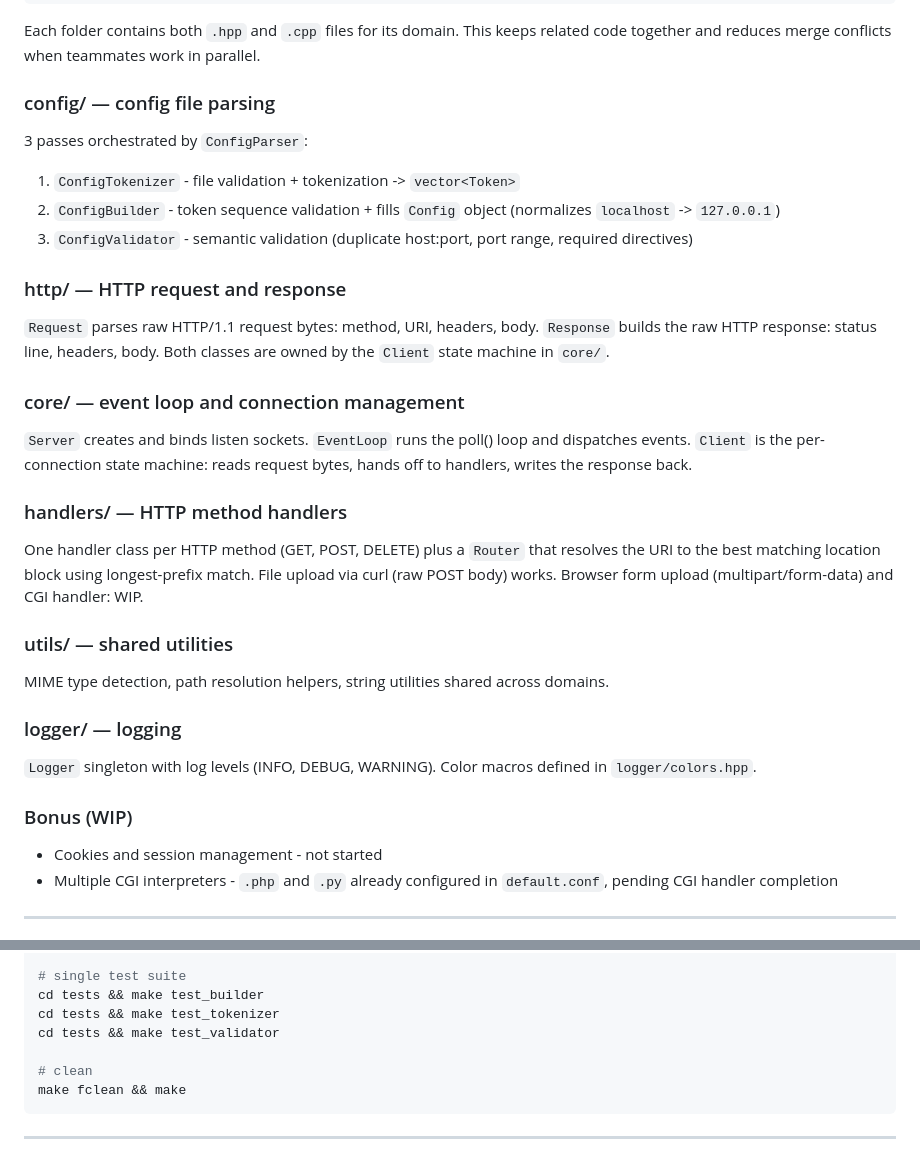
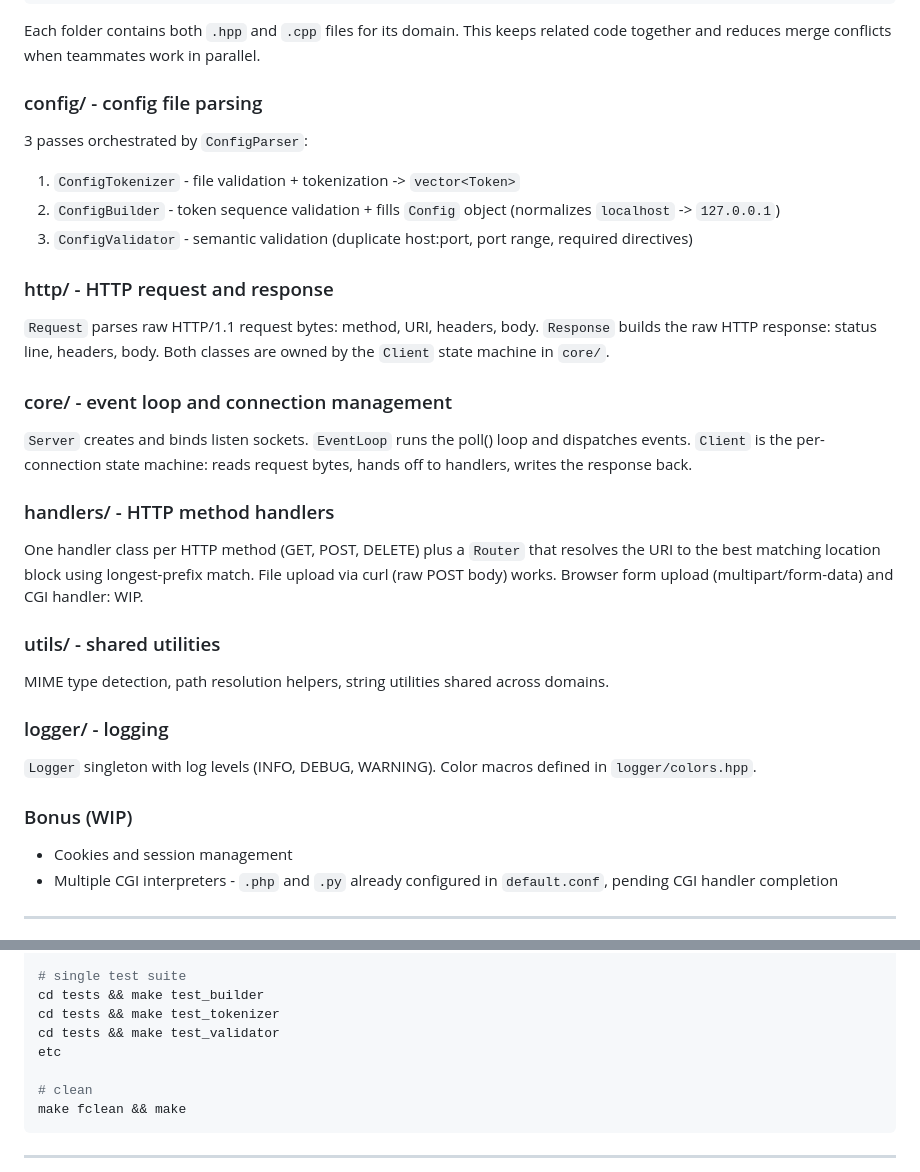
Before and after one commit to kidp8479/42_webserv, a Markdown page: DEV.md, 2 parts joined by grey strips. Drawn GitHub-style.

Commit message:
fix: typos

```diff
--- a/DEV.md
+++ b/DEV.md
@@ -23,7 +23,7 @@ webserv/
 
 Each folder contains both `.hpp` and `.cpp` files for its domain. This keeps related code together and reduces merge conflicts when teammates work in parallel.
 
-### config/ — config file parsing
+### config/ - config file parsing
 
 3 passes orchestrated by `ConfigParser`:
 
@@ -31,29 +31,29 @@ Each folder contains both `.hpp` and `.cpp` files for its domain. This keeps rel
 2. `ConfigBuilder` - token sequence validation + fills `Config` object (normalizes `localhost` -> `127.0.0.1`)
 3. `ConfigValidator` - semantic validation (duplicate host:port, port range, required directives)
 
-### http/ — HTTP request and response
+### http/ - HTTP request and response
 
 `Request` parses raw HTTP/1.1 request bytes: method, URI, headers, body. `Response` builds the raw HTTP response: status line, headers, body. Both classes are owned by the `Client` state machine in `core/`.
 
-### core/ — event loop and connection management
+### core/ - event loop and connection management
 
 `Server` creates and binds listen sockets. `EventLoop` runs the poll() loop and dispatches events. `Client` is the per-connection state machine: reads request bytes, hands off to handlers, writes the response back.
 
-### handlers/ — HTTP method handlers
+### handlers/ - HTTP method handlers
 
 One handler class per HTTP method (GET, POST, DELETE) plus a `Router` that resolves the URI to the best matching location block using longest-prefix match. File upload via curl (raw POST body) works. Browser form upload (multipart/form-data) and CGI handler: WIP.
 
-### utils/ — shared utilities
+### utils/ - shared utilities
 
 MIME type detection, path resolution helpers, string utilities shared across domains.
 
-### logger/ — logging
+### logger/ - logging
 
 `Logger` singleton with log levels (INFO, DEBUG, WARNING). Color macros defined in `logger/colors.hpp`.
 
 ### Bonus (WIP)
 
-- Cookies and session management - not started
+- Cookies and session management
 - Multiple CGI interpreters - `.php` and `.py` already configured in `default.conf`, pending CGI handler completion
 
 ---
@@ -160,6 +160,7 @@ cd tests && make test
 cd tests && make test_builder
 cd tests && make test_tokenizer
 cd tests && make test_validator
+etc
 
 # clean
 make fclean && make
```
